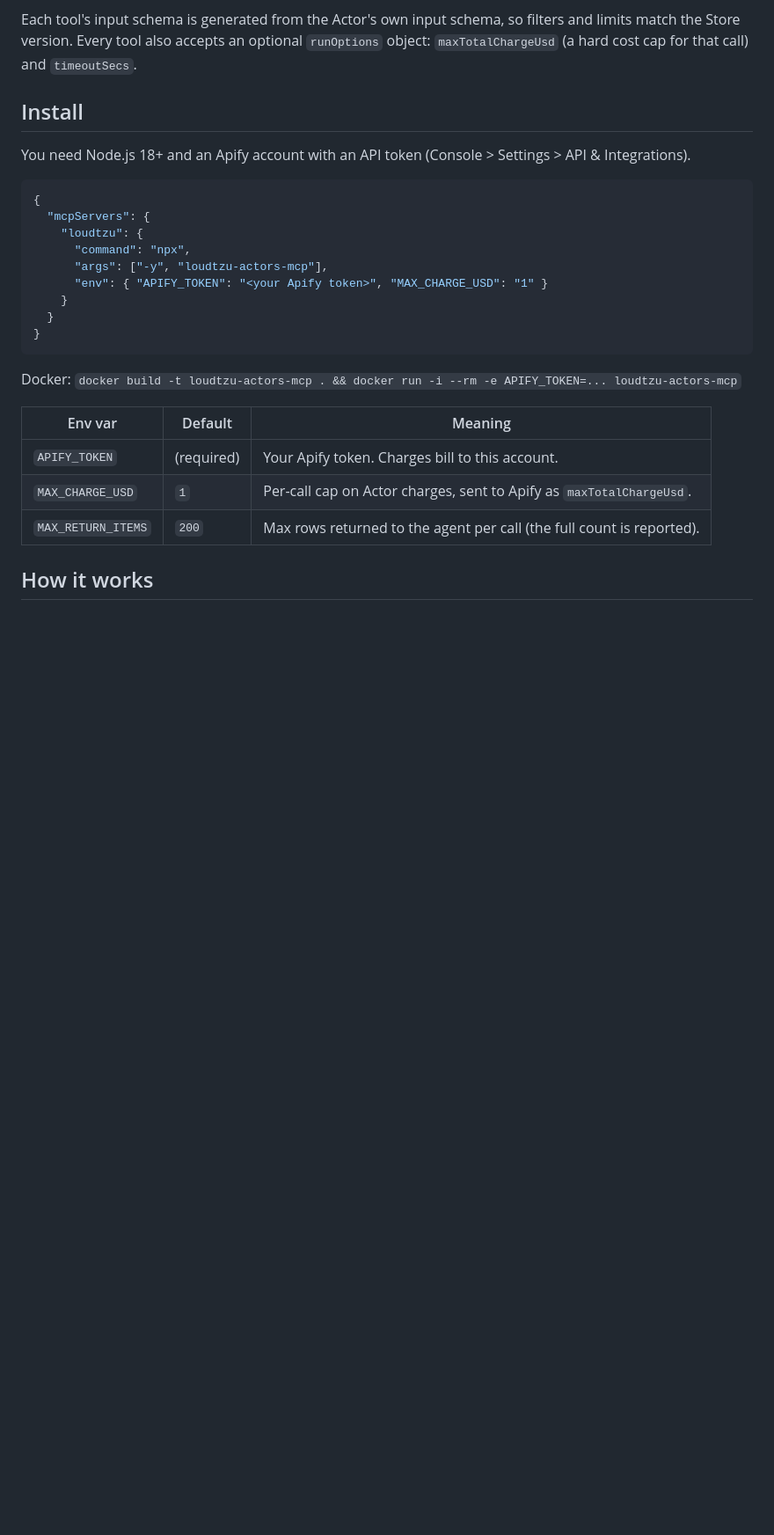
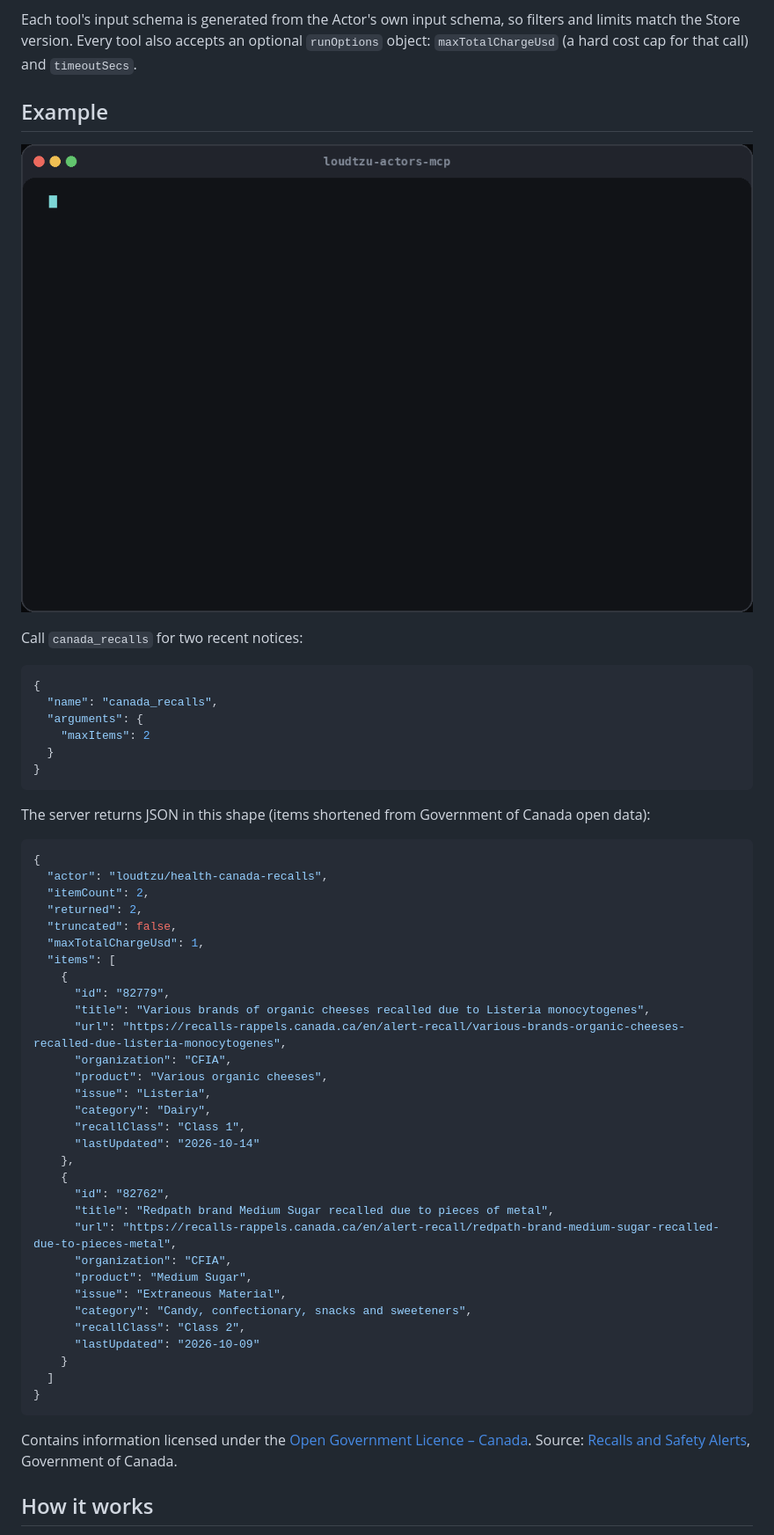
Before and after one commit to travisjmurphy/loudtzu-actors-mcp, a Markdown page: README.md, the part around one of its changes. Shown at 88% size. GitHub-like rendering; pictures changed too: docs/demo.gif (added); blank space fills up the shorter version.

````diff
--- a/README.md
+++ b/README.md
@@ -26,29 +90,58 @@ Prices were read from the Apify Store on Nov 11, 2026 and can change; the Actor'
 
 Each tool's input schema is generated from the Actor's own input schema, so filters and limits match the Store version. Every tool also accepts an optional `runOptions` object: `maxTotalChargeUsd` (a hard cost cap for that call) and `timeoutSecs`.
 
-## Install
+## Example
 
-You need Node.js 18+ and an Apify account with an API token (Console > Settings > API & Integrations).
+![Example session: list tools, then call canada_recalls for two notices](docs/demo.gif)
+
+Call `canada_recalls` for two recent notices:
 
 ```json
 {
-  "mcpServers": {
-    "loudtzu": {
-      "command": "npx",
-      "args": ["-y", "loudtzu-actors-mcp"],
-      "env": { "APIFY_TOKEN": "<your Apify token>", "MAX_CHARGE_USD": "1" }
-    }
+  "name": "canada_recalls",
+  "arguments": {
+    "maxItems": 2
   }
 }
 ```
 
-Docker: `docker build -t loudtzu-actors-mcp . && docker run -i --rm -e APIFY_TOKEN=... loudtzu-actors-mcp`
+The server returns JSON in this shape (items shortened from Government of Canada open data):
 
-| Env var | Default | Meaning |
-|---|---|---|
-| `APIFY_TOKEN` | (required) | Your Apify token. Charges bill to this account. |
-| `MAX_CHARGE_USD` | `1` | Per-call cap on Actor charges, sent to Apify as `maxTotalChargeUsd`. |
-| `MAX_RETURN_ITEMS` | `200` | Max rows returned to the agent per call (the full count is reported). |
+```json
+{
+  "actor": "loudtzu/health-canada-recalls",
+  "itemCount": 2,
+  "returned": 2,
+  "truncated": false,
+  "maxTotalChargeUsd": 1,
+  "items": [
+    {
+      "id": "82779",
+      "title": "Various brands of organic cheeses recalled due to Listeria monocytogenes",
+      "url": "https://recalls-rappels.canada.ca/en/alert-recall/various-brands-organic-cheeses-recalled-due-listeria-monocytogenes",
+      "organization": "CFIA",
+      "product": "Various organic cheeses",
+      "issue": "Listeria",
+      "category": "Dairy",
+      "recallClass": "Class 1",
+      "lastUpdated": "2026-10-14"
+    },
+    {
+      "id": "82762",
+      "title": "Redpath brand Medium Sugar recalled due to pieces of metal",
+      "url": "https://recalls-rappels.canada.ca/en/alert-recall/redpath-brand-medium-sugar-recalled-due-to-pieces-metal",
+      "organization": "CFIA",
+      "product": "Medium Sugar",
+      "issue": "Extraneous Material",
+      "category": "Candy, confectionary, snacks and sweeteners",
+      "recallClass": "Class 2",
+      "lastUpdated": "2026-10-09"
+    }
+  ]
+}
+```
+
+Contains information licensed under the [Open Government Licence – Canada](https://open.canada.ca/en/open-government-licence-canada). Source: [Recalls and Safety Alerts](https://recalls-rappels.canada.ca/), Government of Canada.
 
 ## How it works
 
````
Also changed, not shown: other parts of README.md (+67 -3 lines), 4 other files.
